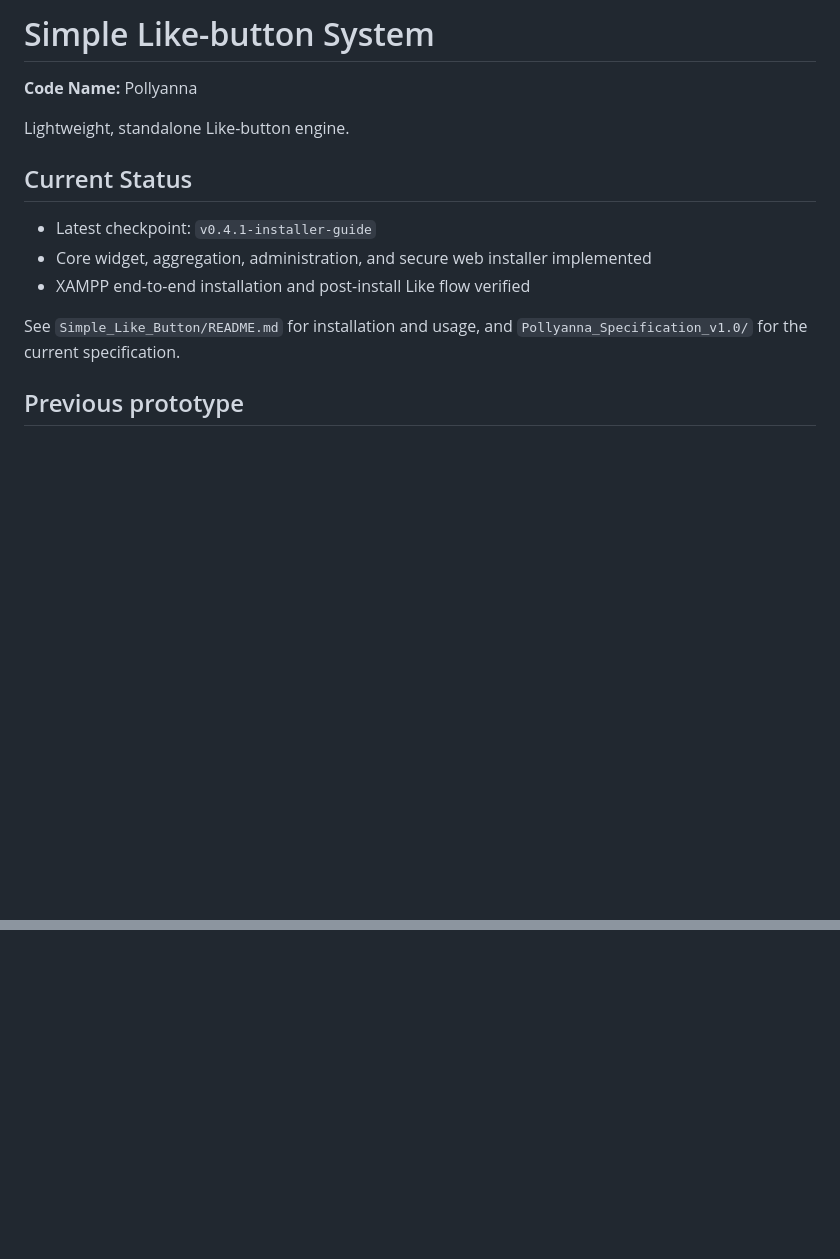
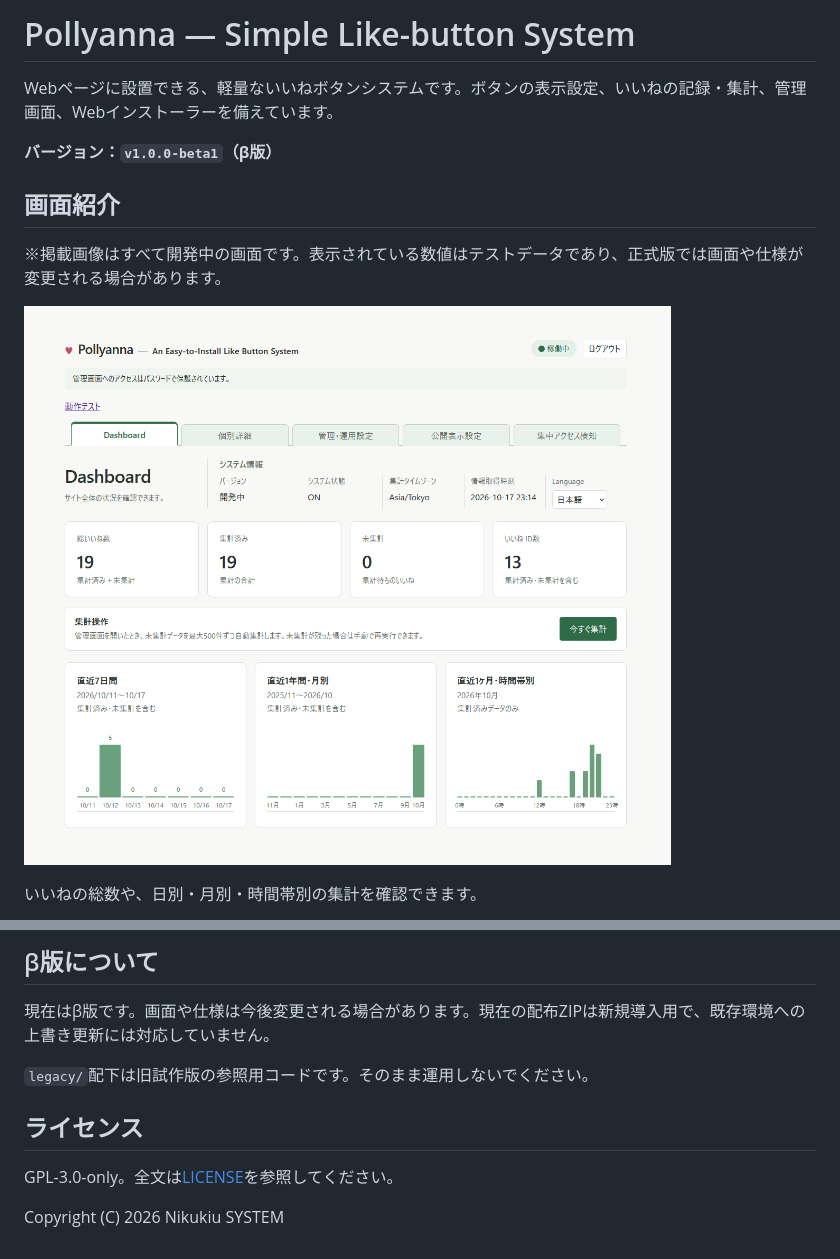
Before and after one commit to studiol1998/simple-like-button-system, a Markdown page: README.md, 2 parts joined by grey strips. Drawn GitHub-style; pictures changed too: docs/images/dashboard.png (added); blank space fills up the shorter version.

Commit message:
docs: prepare beta portfolio README and screenshots

```diff
--- a/README.md
+++ b/README.md
@@ -1,17 +1,14 @@
-# Simple Like-button System
+# Pollyanna — Simple Like-button System
 
-**Code Name:** Pollyanna
+Webページに設置できる、軽量ないいねボタンシステムです。ボタンの表示設定、いいねの記録・集計、管理画面、Webインストーラーを備えています。
 
-Lightweight, standalone Like-button engine.
+**バージョン：`v1.0.0-beta1`（β版）**
 
-## Current Status
+## 画面紹介
 
--   Latest checkpoint: `v0.4.1-installer-guide`
--   Core widget, aggregation, administration, and secure web installer implemented
--   XAMPP end-to-end installation and post-install Like flow verified
+※掲載画像はすべて開発中の画面です。表示されている数値はテストデータであり、正式版では画面や仕様が変更される場合があります。
 
-See `Simple_Like_Button/README.md` for installation and usage, and
-`Pollyanna_Specification_v1.0/` for the current specification.
+![ダッシュボード：いいね総数と期間別の集計](docs/images/dashboard.png)
 
-## Previous prototype
+いいねの総数や、日別・月別・時間帯別の集計を確認できます。
 
@@ -21,0 +47,11 @@ for the migration notes and the security gaps to address during the rewrite.
+## β版について
+
+現在はβ版です。画面や仕様は今後変更される場合があります。現在の配布ZIPは新規導入用で、既存環境への上書き更新には対応していません。
+
+`legacy/`配下は旧試作版の参照用コードです。そのまま運用しないでください。
+
+## ライセンス
+
+GPL-3.0-only。全文は[LICENSE](Simple_Like_Button/LICENSE)を参照してください。
+
+Copyright (C) 2026 Nikukiu SYSTEM
```
Also changed, not shown: other parts of README.md (+32 -4 lines), CHANGELOG.md (+8 -0 lines), docs/images/button-preview.png (added), docs/images/display-settings.png (added).
